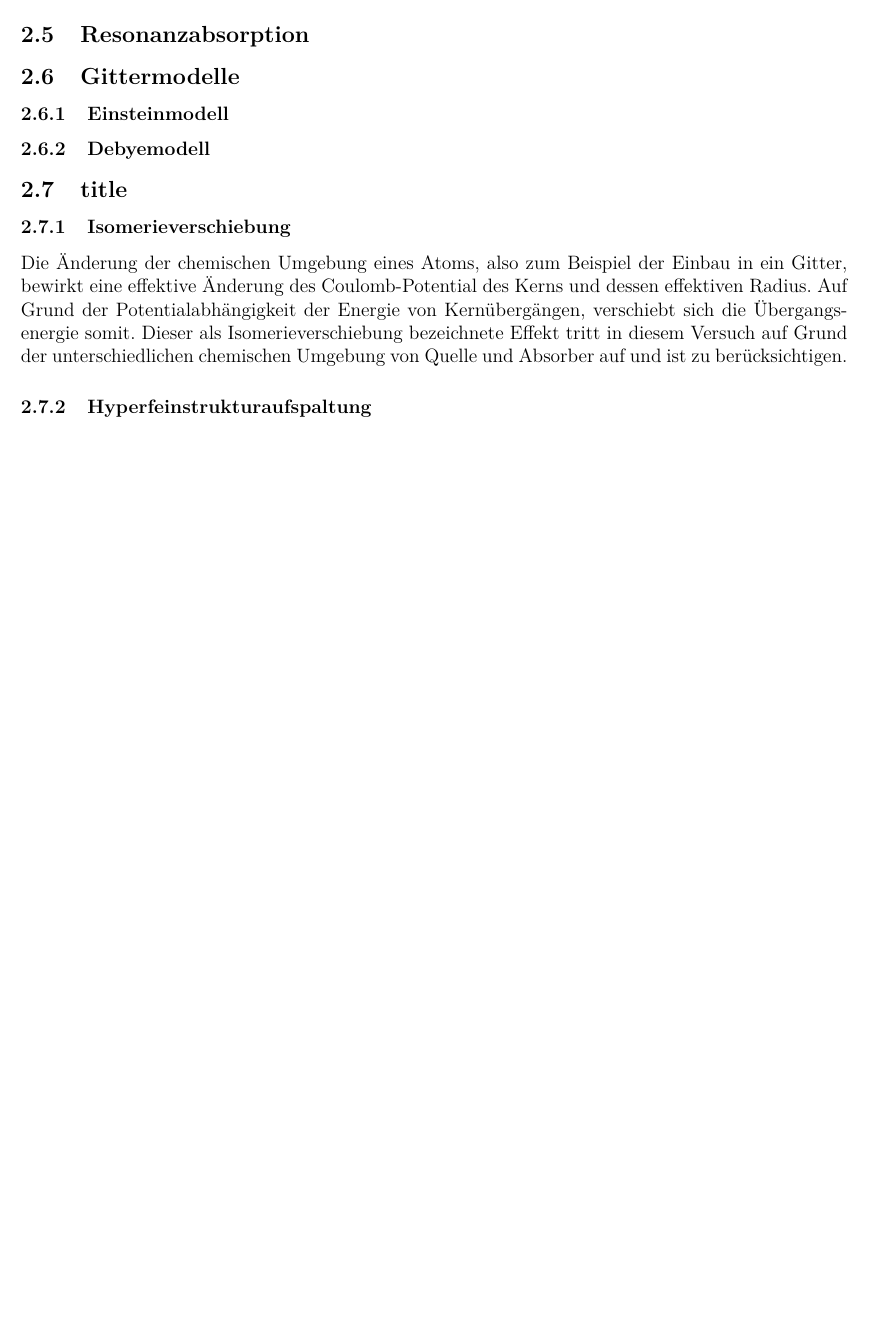
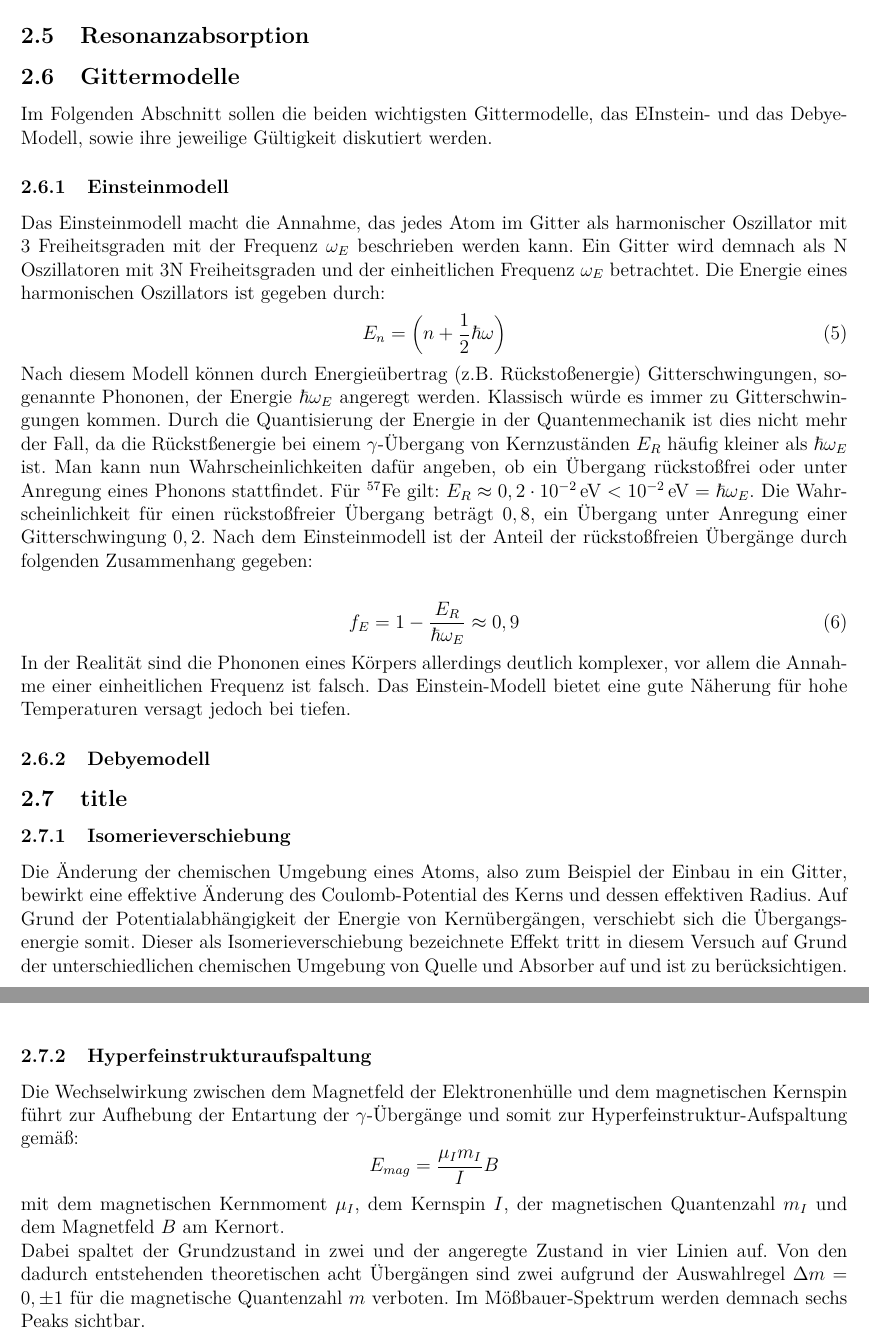
Before and after one commit to ss743/fp2-moessbauer, a LaTeX document (tex/moessbauer.tex, which reads tex/fp_theorie.tex): part of page 7 of 14 before the commit and two parts of pages 8 and 9 of 16 after it, the two joined at a grey line, cut so that both start at the same text, the shorter picture padded with empty space. Compiled offline with pdfLaTeX.

Commit message:
Ich hab Hunger

```diff
--- a/tex/fp_theorie.tex
+++ b/tex/fp_theorie.tex
@@ -76,9 +78,26 @@ Aus der thermischen Bewegung der Kerne folgt eine Dopplerverbreiterung der Linie
 
 \subsection{Gittermodelle}
 
+Im Folgenden Abschnitt sollen die beiden wichtigsten Gittermodelle, das EInstein- und das Debye-Modell, sowie ihre jeweilige Gültigkeit diskutiert werden.
+
 \subsubsection{Einsteinmodell}
 
+Das Einsteinmodell macht die Annahme, das jedes Atom im Gitter als harmonischer Oszillator mit 3 Freiheitsgraden mit der Frequenz $\omega_E$ beschrieben werden kann. Ein Gitter wird demnach als N Oszillatoren mit 3N Freiheitsgraden und der einheitlichen Frequenz  $\omega_E$ betrachtet. Die Energie eines harmonischen Oszillators ist gegeben durch:
+\begin{align}
+E_n=\left( n+\frac{1}{2}\hbar\omega\right)
+\end{align}
+
+Nach diesem Modell können durch Energieübertrag  (z.B. Rückstoßenergie)  Gitterschwingungen, sogenannte Phononen, der Energie $\hbar \omega_E$ angeregt werden. Klassisch würde es immer zu Gitterschwingungen kommen. Durch die Quantisierung der Energie in der Quantenmechanik ist dies nicht mehr der Fall, da die Rückstßenergie bei einem $\gamma$-Übergang von Kernzuständen $E_R$ häufig kleiner als $\hbar \omega_E$ ist. Man kann nun Wahrscheinlichkeiten dafür angeben, ob ein Übergang rückstoßfrei oder unter Anregung eines Phonons stattfindet. Für  $^{57}$Fe gilt:
+$E_R\approx0,2\cdot10^{-2}\,\mathrm{eV} < 10^{-2}\,\mathrm{eV}=\hbar\omega_E $. Die Wahrscheinlichkeit für einen rückstoßfreier Übergang beträgt $0,8$, ein Übergang unter Anregung einer Gitterschwingung $0,2$. Nach dem Einsteinmodell ist der Anteil der rückstoßfreien Übergänge durch folgenden Zusammenhang gegeben:
+
+\begin{align}
+f_E = 1-\frac{E_R}{\hbar \omega_E}\approx0,9
+\end{align}
+In der Realität sind die Phononen eines Körpers allerdings deutlich komplexer, vor allem die Annahme einer einheitlichen Frequenz ist falsch. Das Einstein-Modell bietet eine gute Näherung für hohe Temperaturen versagt jedoch bei tiefen.
+
 \subsubsection{Debyemodell}
+
+
 
 \subsection{title}
 
@@ -89,3 +108,8 @@ Die Änderung der chemischen Umgebung eines Atoms, also zum Beispiel der Einbau
 
 
 \subsubsection{Hyperfeinstrukturaufspaltung}
+
+Die Wechselwirkung zwischen dem Magnetfeld der Elektronenhülle und dem magnetischen Kernspin führt zur Aufhebung der Entartung der $\gamma$-Übergänge und somit zur Hyperfeinstruktur-Aufspaltung gemäß:
+\[E_{mag} = \frac{\mu_I m_I}{I}B\]
+mit dem magnetischen Kernmoment $\mu_I$, dem Kernspin $I$, der magnetischen Quantenzahl $m_I$ und dem Magnetfeld $B$ am Kernort.\\
+Dabei spaltet der Grundzustand in zwei und der angeregte Zustand in vier Linien auf. Von den dadurch entstehenden theoretischen acht Übergängen sind zwei aufgrund der Auswahlregel $\Delta m =0, \pm 1$ für die magnetische Quantenzahl $m$ verboten. Im Mößbauer-Spektrum werden demnach sechs Peaks sichtbar.
```
Also changed, not shown: figures/Debye-Waller-Faktor.png (added), figures/Debye.png (added), figures/Doppler.png (added), figures/Einstein-vs-Debye.png (added), figures/Geschwindigkeitsvariation.png (added), figures/Moessbauer_Spektrum.png (added), figures/Szinti.png (added), figures/hyper.jpg (added), figures/hyper.png (added), figures/photomult.png (added), tex/fp_theorie.tex (8 more changed lines).
